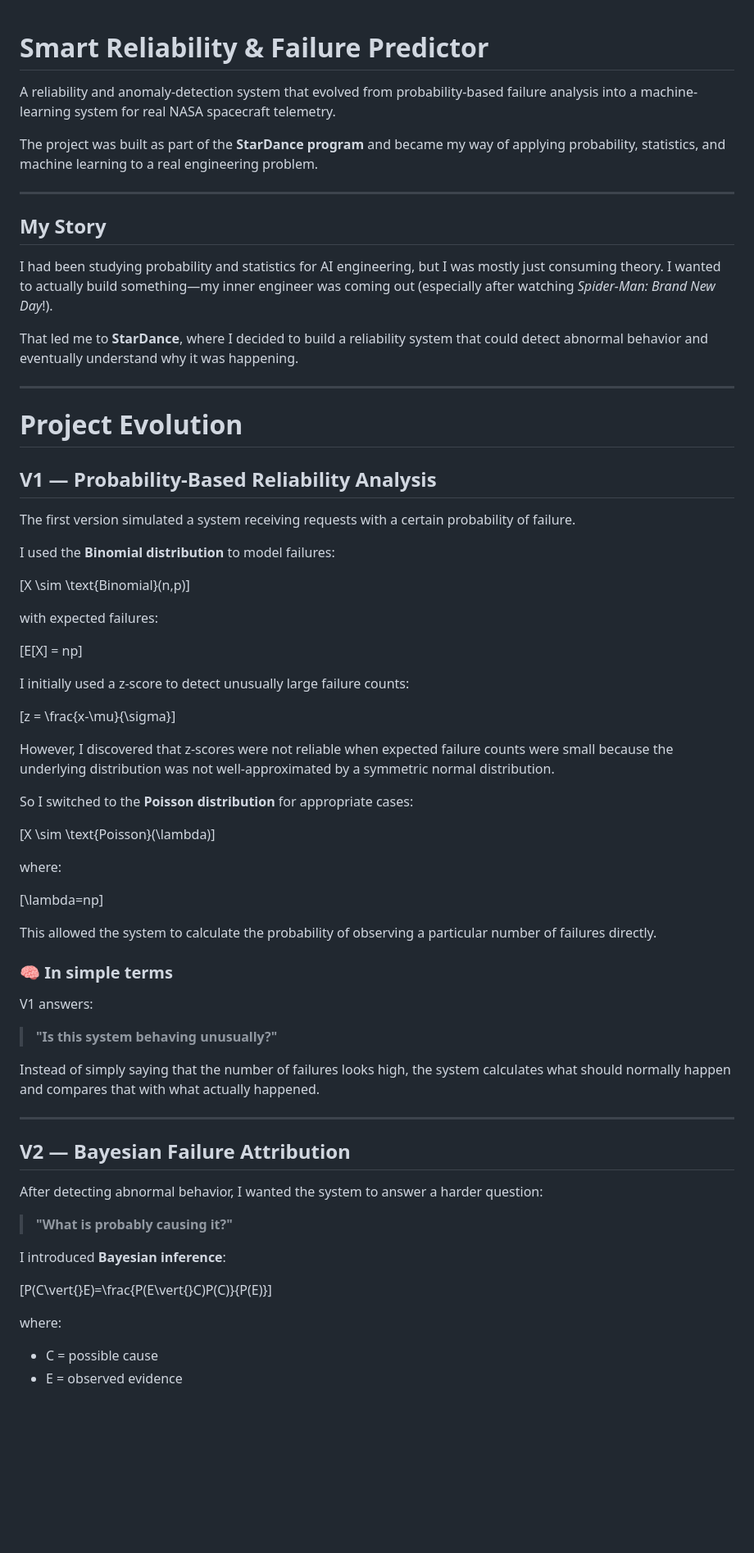
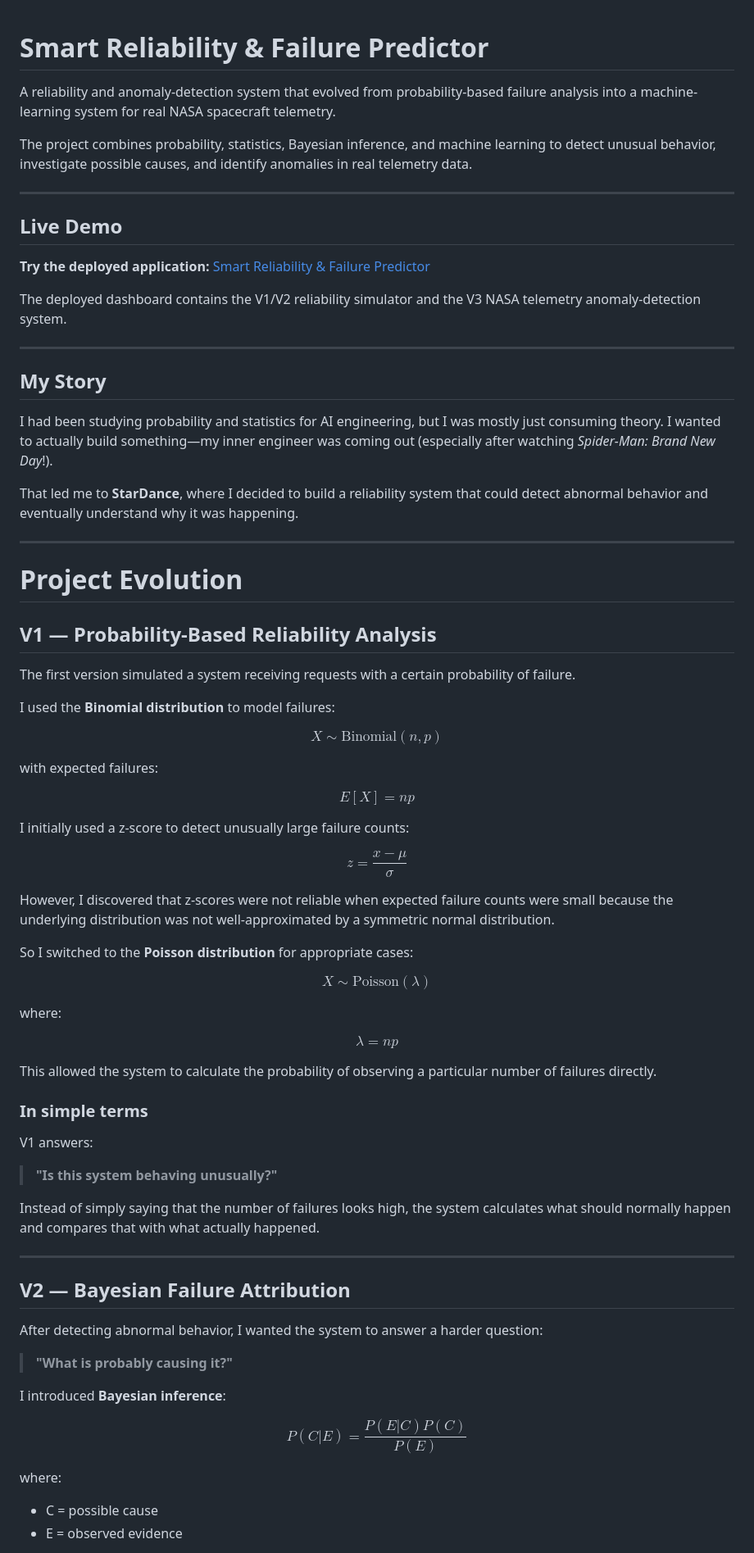
Before and after one commit to Matrix-09x/Smart-Reliability-Predictor, a Markdown page: README.md, the part around one of its changes. Shown at 82% size. GitHub-like rendering; blank space fills up the shorter version.

Commit message:
adjusted readme according to stardance and added demo url

```diff
--- a/README.md
+++ b/README.md
@@ -1,11 +1,25 @@
 # Smart Reliability & Failure Predictor
+
 A reliability and anomaly-detection system that evolved from probability-based failure analysis into a machine-learning system for real NASA spacecraft telemetry.
 
-The project was built as part of the **StarDance program** and became my way of applying probability, statistics, and machine learning to a real engineering problem.
+The project combines probability, statistics, Bayesian inference, and machine learning to detect unusual behavior, investigate possible causes, and identify anomalies in real telemetry data.
+
+
+
+---
+
+##  Live Demo
+
+**Try the deployed application:**
+[Smart Reliability & Failure Predictor](https://smart-reliability-predictor-xf8m7suhusz4mu9tp8lert.streamlit.app/)
+
+The deployed dashboard contains the V1/V2 reliability simulator and the V3 NASA telemetry anomaly-detection system.
+
 
 ---
 
 ## My Story
+
 I had been studying probability and statistics for AI engineering, but I was mostly just consuming theory. I wanted to actually build something—my inner engineer was coming out (especially after watching *Spider-Man: Brand New Day*!).
 
 That led me to **StarDance**, where I decided to build a reliability system that could detect abnormal behavior and eventually understand why it was happening.
@@ -15,34 +29,47 @@ That led me to **StarDance**, where I decided to build a reliability system that
 # Project Evolution
 
 ## V1 — Probability-Based Reliability Analysis
+
 The first version simulated a system receiving requests with a certain probability of failure.
 
 I used the **Binomial distribution** to model failures:
 
-\[X \sim \text{Binomial}(n,p)\]
+$$
+X \sim \text{Binomial}(n,p)
+$$
 
 with expected failures:
 
-\[E[X] = np\]
+$$
+E[X] = np
+$$
 
 I initially used a z-score to detect unusually large failure counts:
 
-\[z = \frac{x-\mu}{\sigma}\]
+$$
+z = \frac{x-\mu}{\sigma}
+$$
 
 However, I discovered that z-scores were not reliable when expected failure counts were small because the underlying distribution was not well-approximated by a symmetric normal distribution.
 
 So I switched to the **Poisson distribution** for appropriate cases:
 
-\[X \sim \text{Poisson}(\lambda)\]
+$$
+X \sim \text{Poisson}(\lambda)
+$$
 
 where:
 
-\[\lambda=np\]
+$$
+\lambda=np
+$$
 
 This allowed the system to calculate the probability of observing a particular number of failures directly.
 
-### 🧠 In simple terms
+###  In simple terms
+
 V1 answers:
+
 > **"Is this system behaving unusually?"**
 
 Instead of simply saying that the number of failures looks high, the system calculates what should normally happen and compares that with what actually happened.
@@ -50,14 +77,19 @@ Instead of simply saying that the number of failures looks high, the system calc
 ---
 
 ## V2 — Bayesian Failure Attribution
+
 After detecting abnormal behavior, I wanted the system to answer a harder question:
+
 > **"What is probably causing it?"**
 
 I introduced **Bayesian inference**:
 
-\[P(C\vert{}E)=\frac{P(E\vert{}C)P(C)}{P(E)}\]
+$$
+P(C|E)=\frac{P(E|C)P(C)}{P(E)}
+$$
 
 where:
+
 * C = possible cause
 * E = observed evidence
 
```
Also changed, not shown: other parts of README.md (+51 -9 lines).
